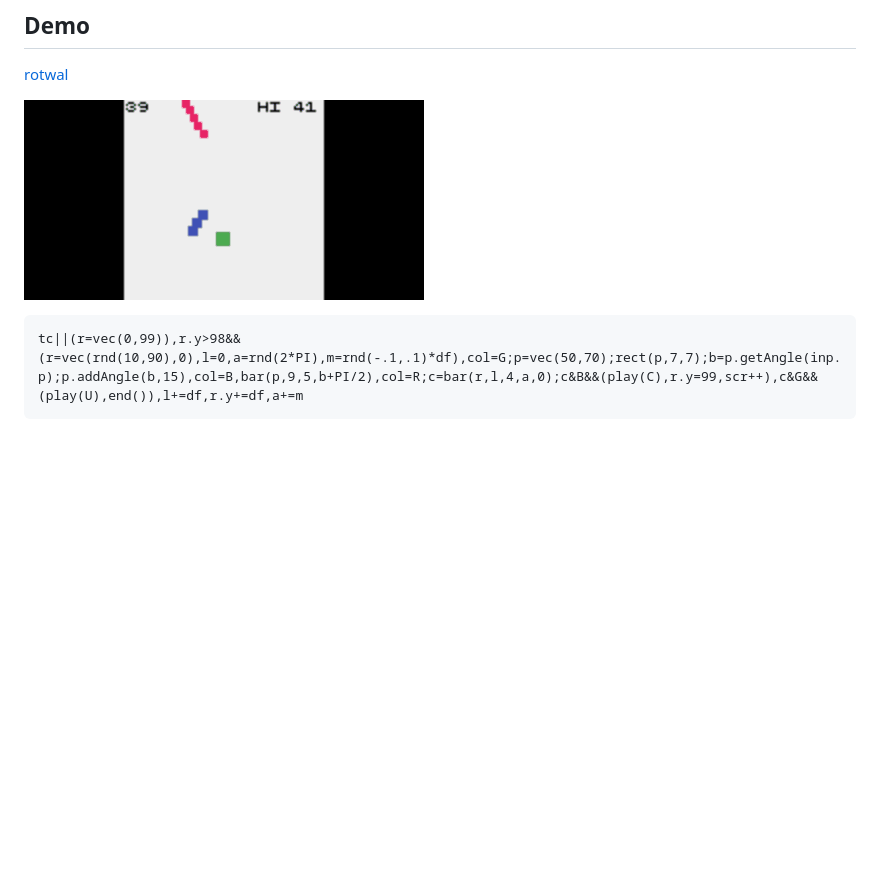
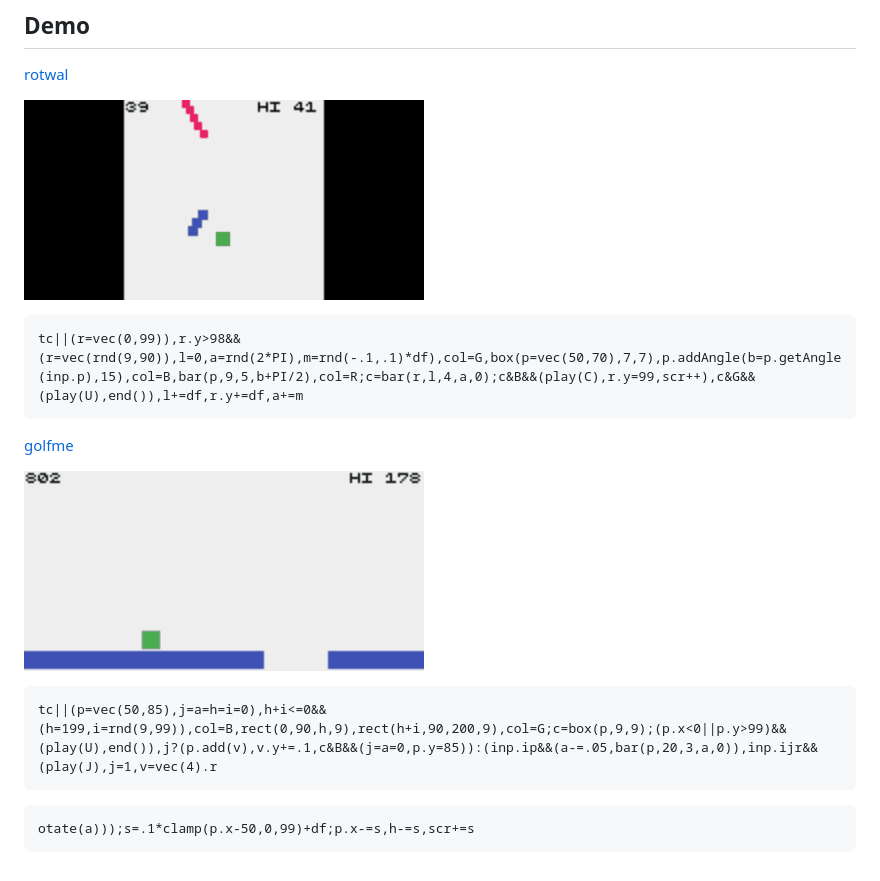
Before and after one commit to abagames/kackac, a Markdown page: README.md, the part around the change. GitHub-like rendering; pictures changed too: docs/golfme/screenshot.gif (added); blank space fills up the shorter version.

Commit message:
Add game golfme

````diff
--- a/README.md
+++ b/README.md
@@ -6,8 +6,20 @@ Kac-kac (rect-rect) games.
 
 [rotwal](https://abagames.github.io/kackac/index.html?rotwal)
 
-[![rotwal screenshot](docs/screenshots/rotwal.gif)](https://abagames.github.io/kackac/index.html?rotwal)
+[![rotwal screenshot](docs/rotwal/screenshot.gif)](https://abagames.github.io/kackac/index.html?rotwal)
 
 ```
-tc||(r=vec(0,99)),r.y>98&&(r=vec(rnd(10,90),0),l=0,a=rnd(2*PI),m=rnd(-.1,.1)*df),col=G;p=vec(50,70);rect(p,7,7);b=p.getAngle(inp.p);p.addAngle(b,15),col=B,bar(p,9,5,b+PI/2),col=R;c=bar(r,l,4,a,0);c&B&&(play(C),r.y=99,scr++),c&G&&(play(U),end()),l+=df,r.y+=df,a+=m
+tc||(r=vec(0,99)),r.y>98&&(r=vec(rnd(9,90)),l=0,a=rnd(2*PI),m=rnd(-.1,.1)*df),col=G,box(p=vec(50,70),7,7),p.addAngle(b=p.getAngle(inp.p),15),col=B,bar(p,9,5,b+PI/2),col=R;c=bar(r,l,4,a,0);c&B&&(play(C),r.y=99,scr++),c&G&&(play(U),end()),l+=df,r.y+=df,a+=m
 ```
+
+[golfme](https://abagames.github.io/kackac/index.html?golfme)
+
+[![golfme screenshot](docs/golfme/screenshot.gif)](https://abagames.github.io/kackac/index.html?golfme)
+
+```
+tc||(p=vec(50,85),j=a=h=i=0),h+i<=0&&(h=199,i=rnd(9,99)),col=B,rect(0,90,h,9),rect(h+i,90,200,9),col=G;c=box(p,9,9);(p.x<0||p.y>99)&&(play(U),end()),j?(p.add(v),v.y+=.1,c&B&&(j=a=0,p.y=85)):(inp.ip&&(a-=.05,bar(p,20,3,a,0)),inp.ijr&&(play(J),j=1,v=vec(4).r
+```
+
+```
+otate(a)));s=.1*clamp(p.x-50,0,99)+df;p.x-=s,h-=s,scr+=s
+```
````
Also changed, not shown: docs/rotwal/screenshot.gif (renamed from docs/screenshots/rotwal.gif), 13 other files.
